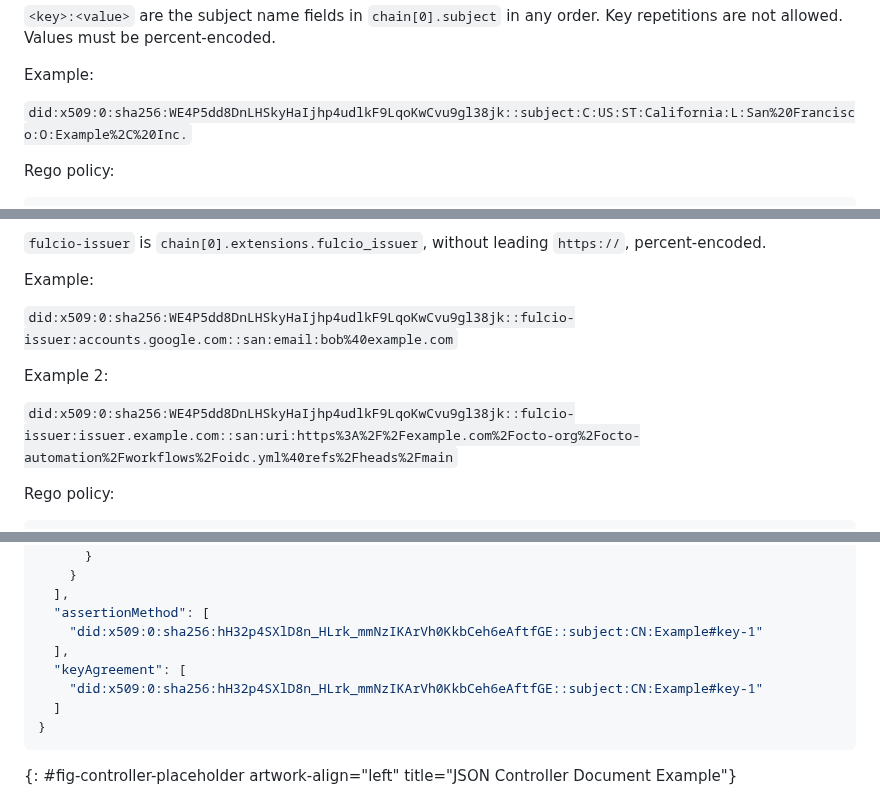
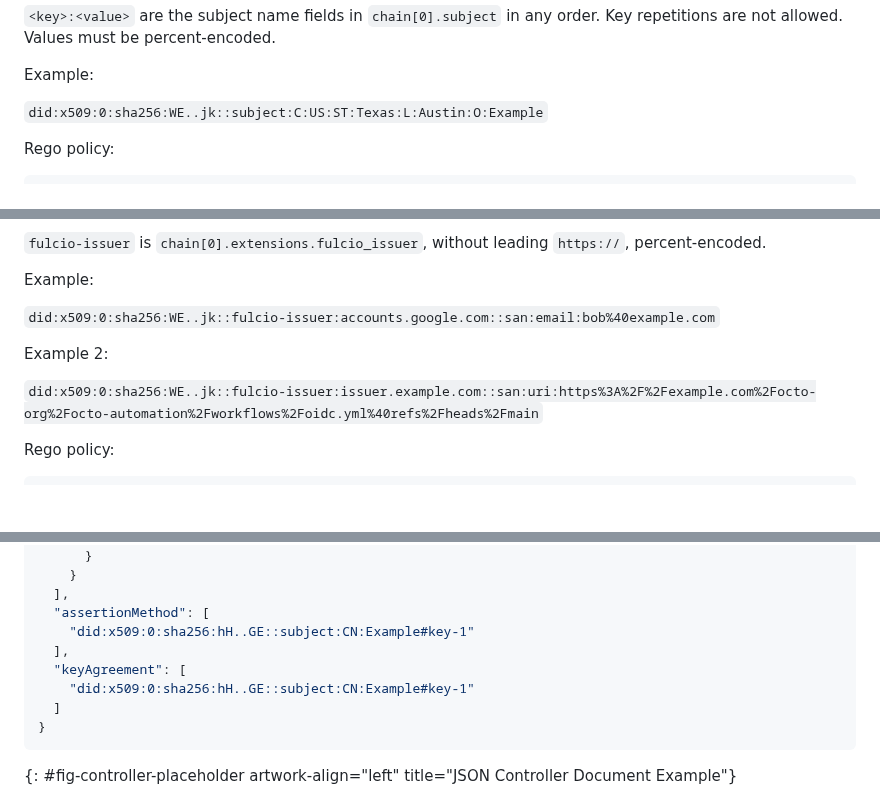
Before and after one commit to henkbirkholz/draft-birkholz-did-x509, a Markdown page: draft-birkholz-did-x509.md, 3 parts joined by grey strips. Rendered like a GitHub page; blank space fills up the shorter version.

```diff
--- a/draft-birkholz-did-x509.md
+++ b/draft-birkholz-did-x509.md
@@ -204,7 +209,7 @@ oid             = 1*DIGIT *("." 1*DIGIT)
 
 Example:
 
-`did:x509:0:sha256:WE4P5dd8DnLHSkyHaIjhp4udlkF9LqoKwCvu9gl38jk::subject:C:US:ST:California:L:San%20Francisco:O:Example%2C%20Inc.`
+`did:x509:0:sha256:WE..jk::subject:C:US:ST:Texas:L:Austin:O:Example`
 
 Rego policy:
 
@@ -302,11 +307,11 @@ fulcio-issuer    = 1*idchar
 
 Example:
 
-`did:x509:0:sha256:WE4P5dd8DnLHSkyHaIjhp4udlkF9LqoKwCvu9gl38jk::fulcio-issuer:accounts.google.com::san:email:bob%40example.com`
+`did:x509:0:sha256:WE..jk::fulcio-issuer:accounts.google.com::san:email:bob%40example.com`
 
 Example 2:
 
-`did:x509:0:sha256:WE4P5dd8DnLHSkyHaIjhp4udlkF9LqoKwCvu9gl38jk::fulcio-issuer:issuer.example.com::san:uri:https%3A%2F%2Fexample.com%2Focto-org%2Focto-automation%2Fworkflows%2Foidc.yml%40refs%2Fheads%2Fmain`
+`did:x509:0:sha256:WE..jk::fulcio-issuer:issuer.example.com::san:uri:https%3A%2F%2Fexample.com%2Focto-org%2Focto-automation%2Fworkflows%2Foidc.yml%40refs%2Fheads%2Fmain`
 
 Rego policy:
 
@@ -354,10 +359,10 @@ This illustrates what a typical DID document ({{DID-DOCUMENT}}), describing the
     }
   ],
   "assertionMethod": [
-    "did:x509:0:sha256:hH32p4SXlD8n_HLrk_mmNzIKArVh0KkbCeh6eAftfGE::subject:CN:Example#key-1"
+    "did:x509:0:sha256:hH..GE::subject:CN:Example#key-1"
   ],
   "keyAgreement": [
-    "did:x509:0:sha256:hH32p4SXlD8n_HLrk_mmNzIKArVh0KkbCeh6eAftfGE::subject:CN:Example#key-1"
+    "did:x509:0:sha256:hH..GE::subject:CN:Example#key-1"
   ]
 }
 ~~~
```
Also changed, not shown: other parts of draft-birkholz-did-x509.md (+22 -16 lines).
